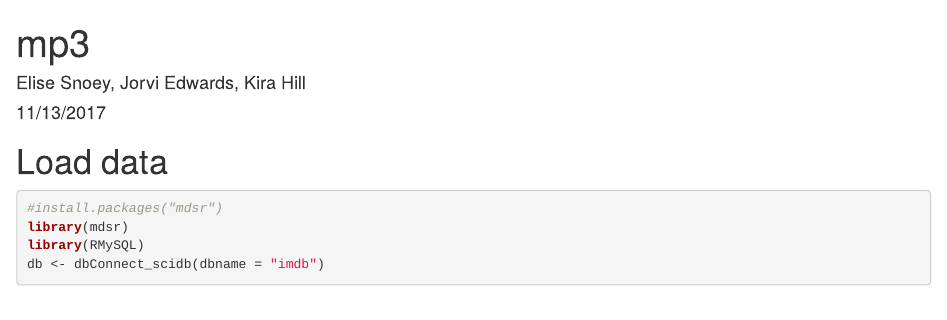
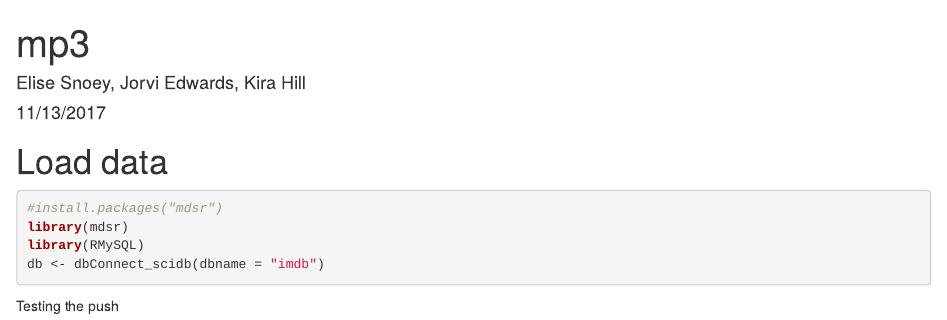
Before and after one commit to esnoey/mp3, an R Markdown document (mp3.Rmd): the page in a window 1100 px wide, from its top. Rendered offline with R 4.5, knitr and Pandoc, with nearby package versions; the code chunks are not run, so their results and figures are left out.

Commit message:
Testing the push

````diff
--- a/mp3.Rmd
+++ b/mp3.Rmd
@@ -16,3 +16,5 @@ library(mdsr)
 library(RMySQL)
 db <- dbConnect_scidb(dbname = "imdb")
 ```
+
+Testing the push
````
